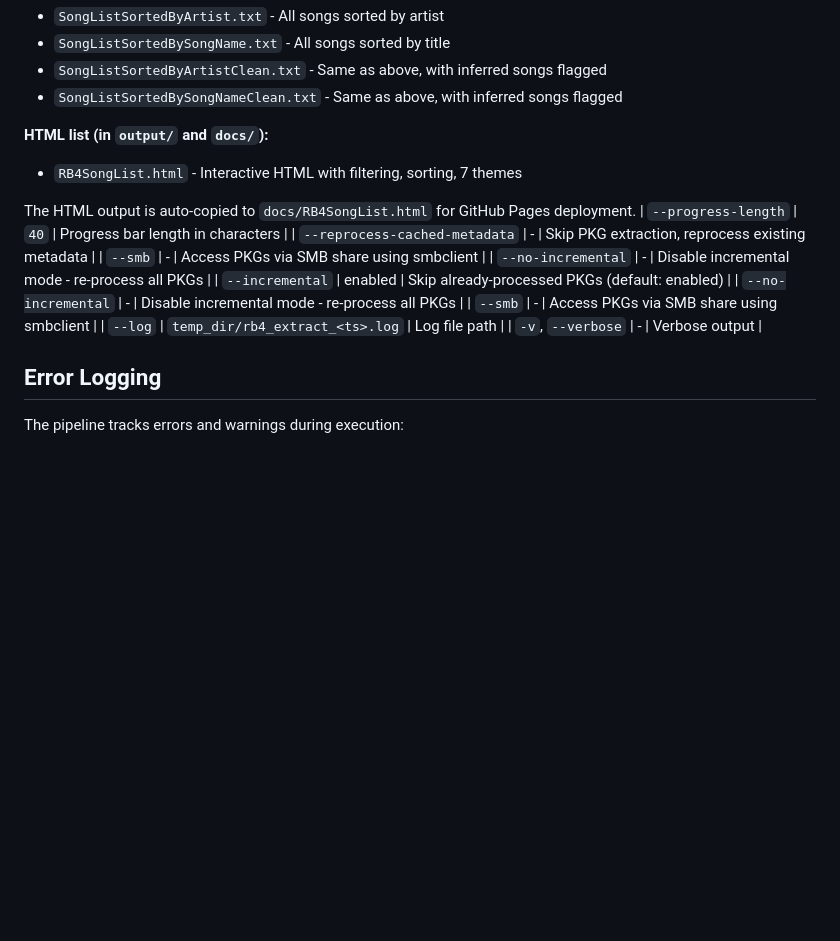
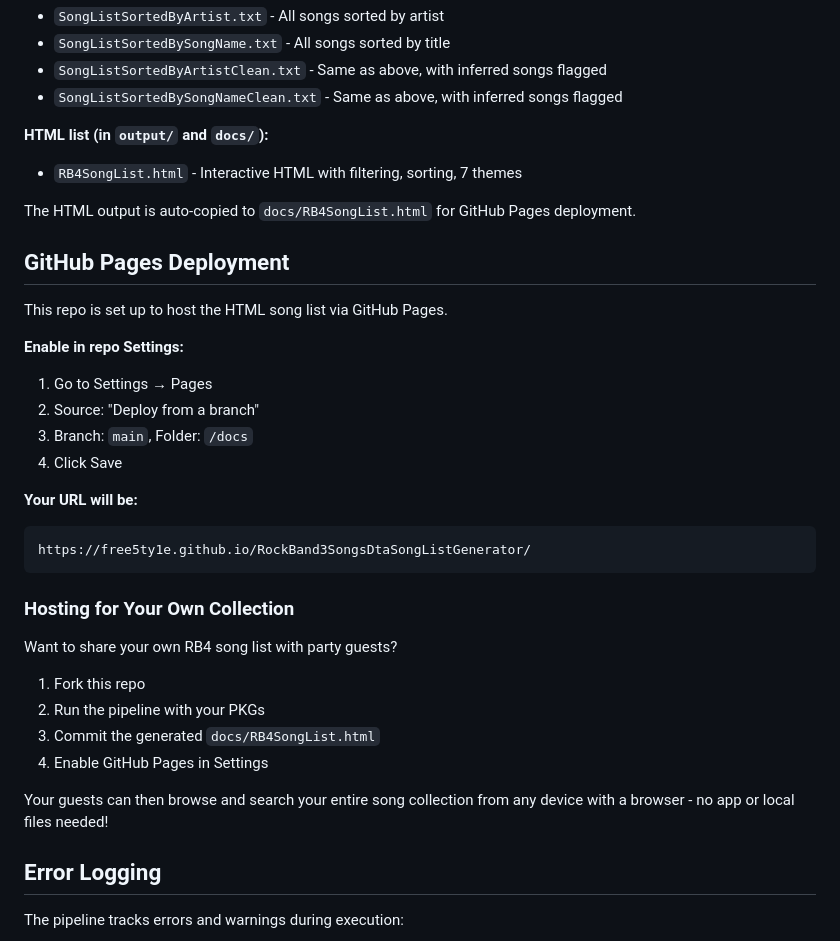
Before and after one commit to free5ty1e/RockBand3SongsDtaSongListGenerator, a Markdown page: RB4/README.md, the part around the change. Rendered like a GitHub page; blank space fills up the shorter version.

Commit message:
Add GitHub Pages deployment info to README - Add "GitHub Pages Deployment" section with setup instructions - Add link to expected URL - Add "Hosting for Your Own Collection" section explaining how users can fork the repo and check in their own HTML output for party sharing

````diff
--- a/RB4/README.md
+++ b/RB4/README.md
@@ -74,15 +74,32 @@ Some custom songs have unparseable/empty metadata in their `.songdta_ps4` files.
 - `RB4SongList.html` - Interactive HTML with filtering, sorting, 7 themes
 
 The HTML output is auto-copied to `docs/RB4SongList.html` for GitHub Pages deployment.
-| `--progress-length`        | `40`                       | Progress bar length in characters               |
-| `--reprocess-cached-metadata` | -                       | Skip PKG extraction, reprocess existing metadata |
-| `--smb`                    | -                          | Access PKGs via SMB share using smbclient        |
-| `--no-incremental`         | -                          | Disable incremental mode - re-process all PKGs   |
-| `--incremental`     | enabled                          | Skip already-processed PKGs (default: enabled) |
-| `--no-incremental`  | -                                | Disable incremental mode - re-process all PKGs |
-| `--smb`             | -                                | Access PKGs via SMB share using smbclient      |
-| `--log`             | `temp_dir/rb4_extract_<ts>.log`  | Log file path                                  |
-| `-v`, `--verbose`   | -                                | Verbose output                                 |
+
+## GitHub Pages Deployment
+
+This repo is set up to host the HTML song list via GitHub Pages.
+
+**Enable in repo Settings:**
+1. Go to Settings → Pages
+2. Source: "Deploy from a branch"
+3. Branch: `main`, Folder: `/docs`
+4. Click Save
+
+**Your URL will be:**
+```
+https://free5ty1e.github.io/RockBand3SongsDtaSongListGenerator/
+```
+
+### Hosting for Your Own Collection
+
+Want to share your own RB4 song list with party guests?
+
+1. Fork this repo
+2. Run the pipeline with your PKGs
+3. Commit the generated `docs/RB4SongList.html`
+4. Enable GitHub Pages in Settings
+
+Your guests can then browse and search your entire song collection from any device with a browser - no app or local files needed!
 
 ## Error Logging
 
````
